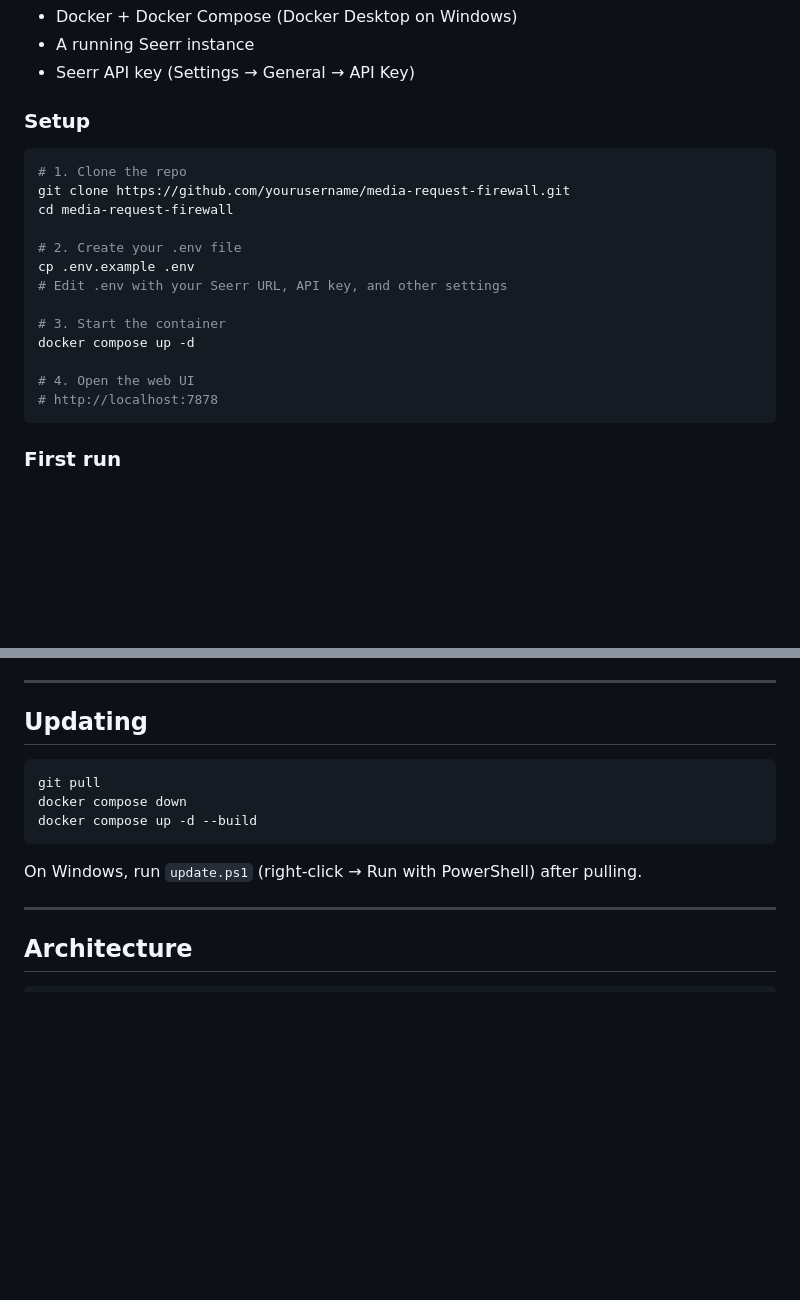
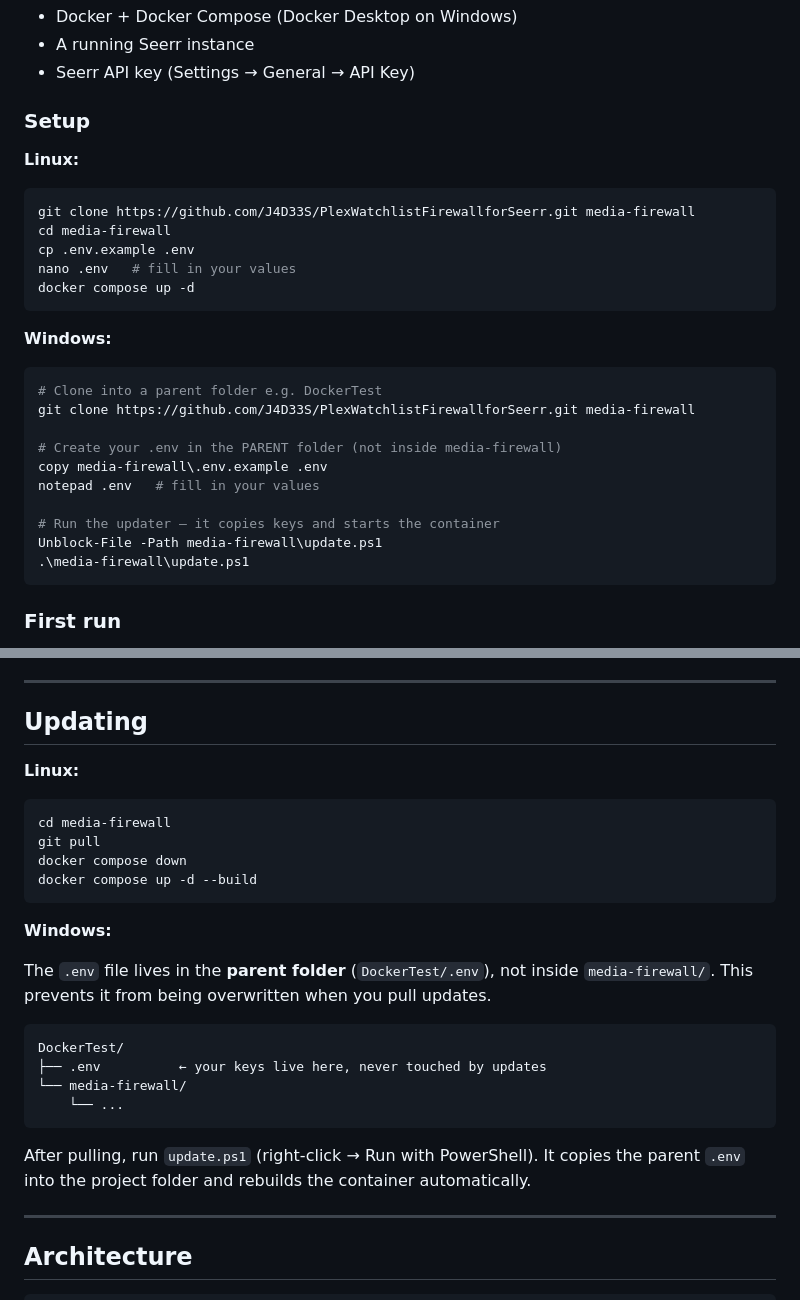
Before and after one commit to J4D33S/PlexWatchlistFirewallforSeerr, a Markdown page: README.md, 2 parts joined by grey strips. GitHub-like rendering; blank space fills up the shorter version.

Commit message:
Clarify Windows vs Linux setup and .env location

````diff
--- a/README.md
+++ b/README.md
@@ -19,20 +19,27 @@ Plex Watchlists ──► Firewall Engine ──► Seerr API ──► Radarr /
 
 ### Setup
 
+**Linux:**
 ```bash
-# 1. Clone the repo
-git clone https://github.com/yourusername/media-request-firewall.git
-cd media-request-firewall
+git clone https://github.com/J4D33S/PlexWatchlistFirewallforSeerr.git media-firewall
+cd media-firewall
+cp .env.example .env
+nano .env   # fill in your values
+docker compose up -d
+```
 
-# 2. Create your .env file
-cp .env.example .env
-# Edit .env with your Seerr URL, API key, and other settings
+**Windows:**
+```powershell
+# Clone into a parent folder e.g. DockerTest
+git clone https://github.com/J4D33S/PlexWatchlistFirewallforSeerr.git media-firewall
 
-# 3. Start the container
-docker compose up -d
+# Create your .env in the PARENT folder (not inside media-firewall)
+copy media-firewall\.env.example .env
+notepad .env   # fill in your values
 
-# 4. Open the web UI
-# http://localhost:7878
+# Run the updater — it copies keys and starts the container
+Unblock-File -Path media-firewall\update.ps1
+.\media-firewall\update.ps1
 ```
 
 ### First run
@@ -98,13 +105,26 @@ Copy `.env.example` to `.env` and fill in your values:
 
 ## Updating
 
+**Linux:**
 ```bash
+cd media-firewall
 git pull
 docker compose down
 docker compose up -d --build
 ```
 
-On Windows, run `update.ps1` (right-click → Run with PowerShell) after pulling.
+**Windows:**
+
+The `.env` file lives in the **parent folder** (`DockerTest/.env`), not inside `media-firewall/`. This prevents it from being overwritten when you pull updates.
+
+```
+DockerTest/
+├── .env          ← your keys live here, never touched by updates
+└── media-firewall/
+    └── ...
+```
+
+After pulling, run `update.ps1` (right-click → Run with PowerShell). It copies the parent `.env` into the project folder and rebuilds the container automatically.
 
 ---
 
````
